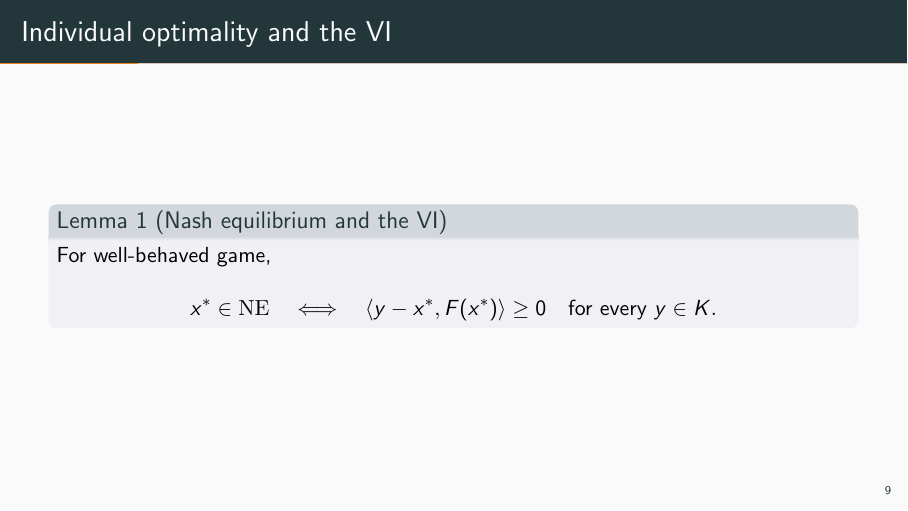
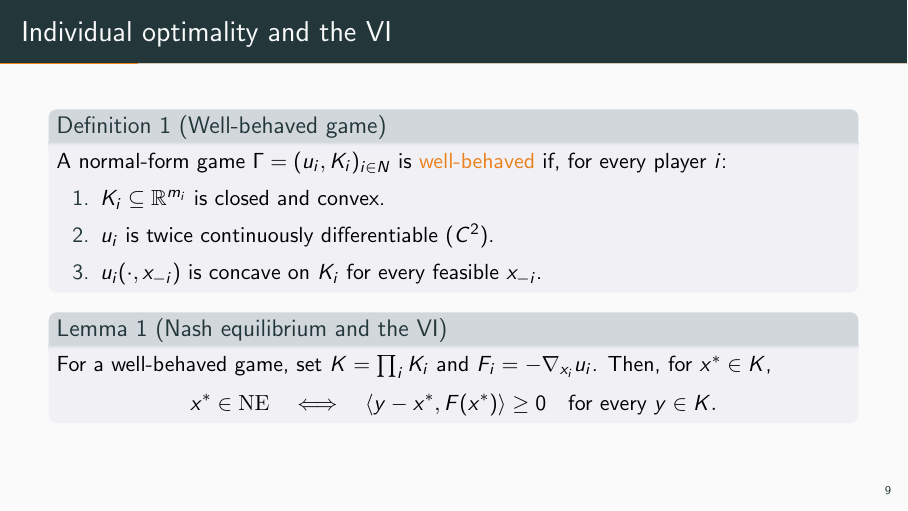
Before and after one commit to econstill/SET-slides, LaTeX slides (main.tex): page 10 of 64. Compiled offline with pdfLaTeX.

Commit message:
Add well-behaved game definition before Lemma 1

```diff
--- a/main.tex
+++ b/main.tex
@@ -253,8 +253,20 @@ SET exposes a convex optimization representation of the same equilibrium problem
 
 
 \begin{frame}{Individual optimality and the VI}
-
-\begin{lemma}[Nash equilibrium and the VI]For well-behaved game,
+\compactmath
+\setcounter{theorem}{0}
+\begin{definition}[Well-behaved game]
+A normal-form game $\Gamma=(u_i,K_i)_{i\in N}$ is \alert{well-behaved} if, for every player $i$:
+\begin{enumerate}
+ \item $K_i\subseteq\R^{m_i}$ is closed and convex.
+ \item $u_i$ is twice continuously differentiable ($C^2$).
+ \item $u_i(\cdot,x_{-i})$ is concave on $K_i$ for every feasible $x_{-i}$.
+\end{enumerate}
+\end{definition}
+\setcounter{theorem}{0}
+\begin{lemma}[Nash equilibrium and the VI]
+For a well-behaved game, set $K=\prod_i K_i$ and $F_i=-\nabla_{x_i}u_i$.
+Then, for $x^*\in K$,
 \[
  x^*\in\mathrm{NE}
  \quad\Longleftrightarrow\quad
```
Also changed, not shown: SET-English-Presenter-Guide.md (+8 -5 lines), SET-English-Seminar.pdf.
